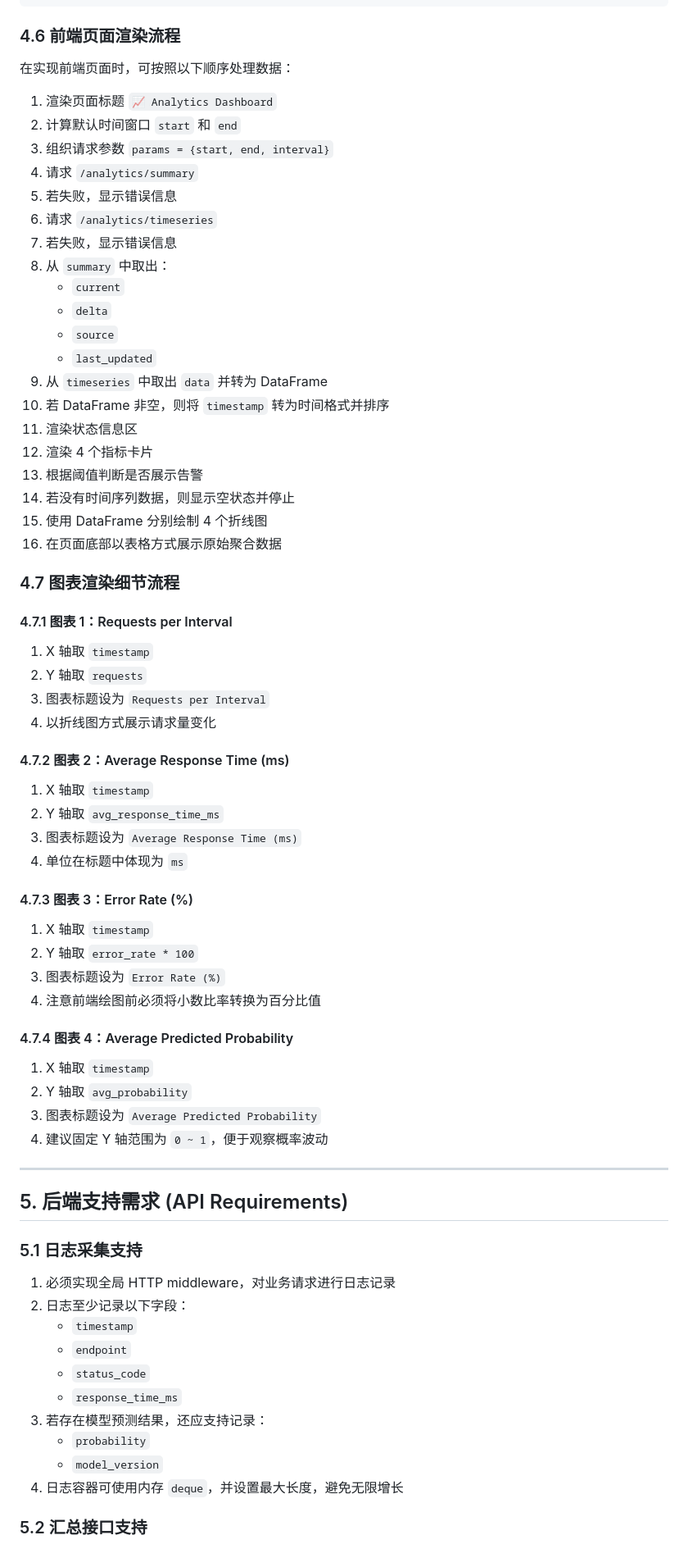
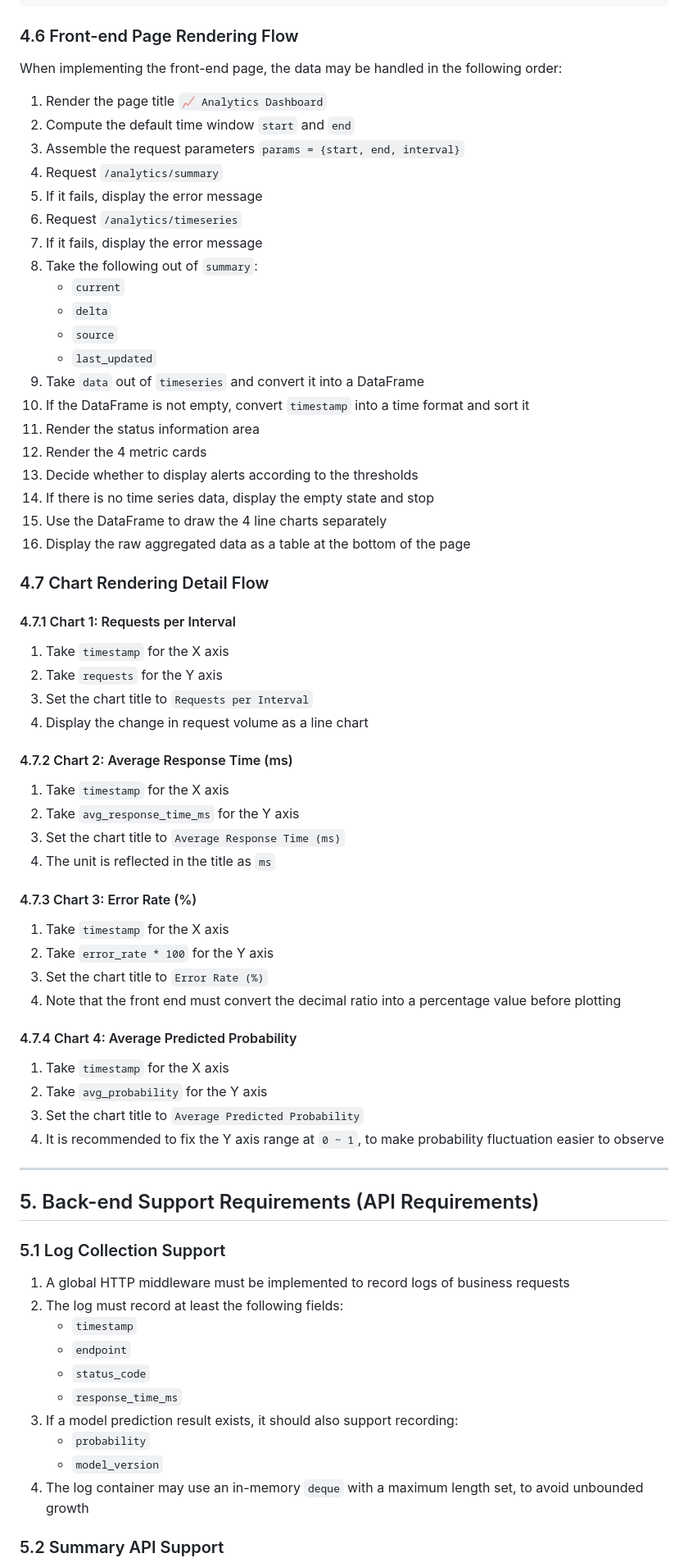
Before and after one commit to PSCRedefine/AnalyticsDashboard, a Markdown page: docs/SPEC.md, the part around one of its changes. Shown at 82% size. Drawn GitHub-style.

````diff
--- a/docs/SPEC.md
+++ b/docs/SPEC.md
@@ -446,77 +446,77 @@ Analytics Dashboard 的数据前提是：后端必须先记录请求日志。必
 }
 ```
 
-### 4.6 前端页面渲染流程
+### 4.6 Front-end Page Rendering Flow
 
-在实现前端页面时，可按照以下顺序处理数据：
+When implementing the front-end page, the data may be handled in the following order:
 
-1. 渲染页面标题 `📈 Analytics Dashboard`
-2. 计算默认时间窗口 `start` 和 `end`
-3. 组织请求参数 `params = {start, end, interval}`
-4. 请求 `/analytics/summary`
-5. 若失败，显示错误信息
-6. 请求 `/analytics/timeseries`
-7. 若失败，显示错误信息
-8. 从 `summary` 中取出：
+1. Render the page title `📈 Analytics Dashboard`
+2. Compute the default time window `start` and `end`
+3. Assemble the request parameters `params = {start, end, interval}`
+4. Request `/analytics/summary`
+5. If it fails, display the error message
+6. Request `/analytics/timeseries`
+7. If it fails, display the error message
+8. Take the following out of `summary`:
    - `current`
    - `delta`
    - `source`
    - `last_updated`
-9. 从 `timeseries` 中取出 `data` 并转为 DataFrame
-10. 若 DataFrame 非空，则将 `timestamp` 转为时间格式并排序
-11. 渲染状态信息区
-12. 渲染 4 个指标卡片
-13. 根据阈值判断是否展示告警
-14. 若没有时间序列数据，则显示空状态并停止
-15. 使用 DataFrame 分别绘制 4 个折线图
-16. 在页面底部以表格方式展示原始聚合数据
+9. Take `data` out of `timeseries` and convert it into a DataFrame
+10. If the DataFrame is not empty, convert `timestamp` into a time format and sort it
+11. Render the status information area
+12. Render the 4 metric cards
+13. Decide whether to display alerts according to the thresholds
+14. If there is no time series data, display the empty state and stop
+15. Use the DataFrame to draw the 4 line charts separately
+16. Display the raw aggregated data as a table at the bottom of the page
 
-### 4.7 图表渲染细节流程
+### 4.7 Chart Rendering Detail Flow
 
-#### 4.7.1 图表 1：Requests per Interval
+#### 4.7.1 Chart 1: Requests per Interval
 
-1. X 轴取 `timestamp`
-2. Y 轴取 `requests`
-3. 图表标题设为 `Requests per Interval`
-4. 以折线图方式展示请求量变化
+1. Take `timestamp` for the X axis
+2. Take `requests` for the Y axis
+3. Set the chart title to `Requests per Interval`
+4. Display the change in request volume as a line chart
 
-#### 4.7.2 图表 2：Average Response Time (ms)
+#### 4.7.2 Chart 2: Average Response Time (ms)
 
-1. X 轴取 `timestamp`
-2. Y 轴取 `avg_response_time_ms`
-3. 图表标题设为 `Average Response Time (ms)`
-4. 单位在标题中体现为 `ms`
+1. Take `timestamp` for the X axis
+2. Take `avg_response_time_ms` for the Y axis
+3. Set the chart title to `Average Response Time (ms)`
+4. The unit is reflected in the title as `ms`
 
-#### 4.7.3 图表 3：Error Rate (%)
+#### 4.7.3 Chart 3: Error Rate (%)
 
-1. X 轴取 `timestamp`
-2. Y 轴取 `error_rate * 100`
-3. 图表标题设为 `Error Rate (%)`
-4. 注意前端绘图前必须将小数比率转换为百分比值
+1. Take `timestamp` for the X axis
+2. Take `error_rate * 100` for the Y axis
+3. Set the chart title to `Error Rate (%)`
+4. Note that the front end must convert the decimal ratio into a percentage value before plotting
 
-#### 4.7.4 图表 4：Average Predicted Probability
+#### 4.7.4 Chart 4: Average Predicted Probability
 
-1. X 轴取 `timestamp`
-2. Y 轴取 `avg_probability`
-3. 图表标题设为 `Average Predicted Probability`
-4. 建议固定 Y 轴范围为 `0 ~ 1`，便于观察概率波动
+1. Take `timestamp` for the X axis
+2. Take `avg_probability` for the Y axis
+3. Set the chart title to `Average Predicted Probability`
+4. It is recommended to fix the Y axis range at `0 ~ 1`, to make probability fluctuation easier to observe
 
 ---
 
-## 5. 后端支持需求 (API Requirements)
+## 5. Back-end Support Requirements (API Requirements)
 
-### 5.1 日志采集支持
+### 5.1 Log Collection Support
 
-1. 必须实现全局 HTTP middleware，对业务请求进行日志记录
-2. 日志至少记录以下字段：
+1. A global HTTP middleware must be implemented to record logs of business requests
+2. The log must record at least the following fields:
    - `timestamp`
    - `endpoint`
    - `status_code`
    - `response_time_ms`
-3. 若存在模型预测结果，还应支持记录：
+3. If a model prediction result exists, it should also support recording:
    - `probability`
    - `model_version`
-4. 日志容器可使用内存 `deque`，并设置最大长度，避免无限增长
+4. The log container may use an in-memory `deque` with a maximum length set, to avoid unbounded growth
 
-### 5.2 汇总接口支持
+### 5.2 Summary API Support
 
````
Also changed, not shown: other parts of docs/SPEC.md (+267 -267 lines).
